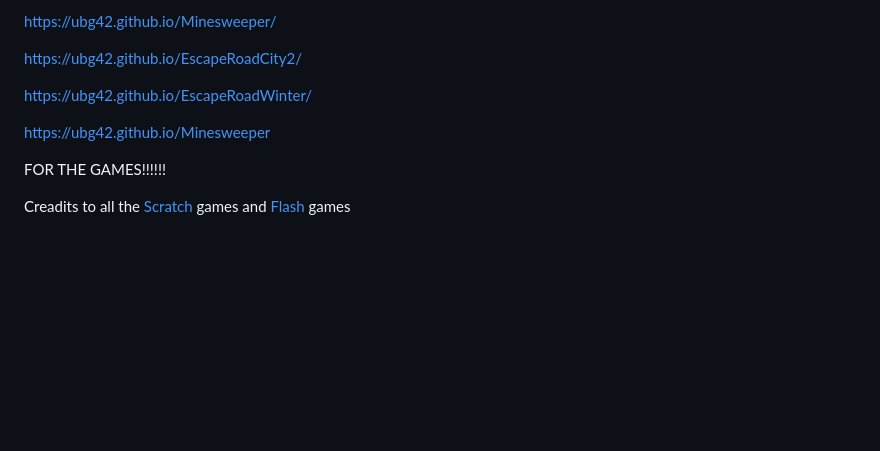
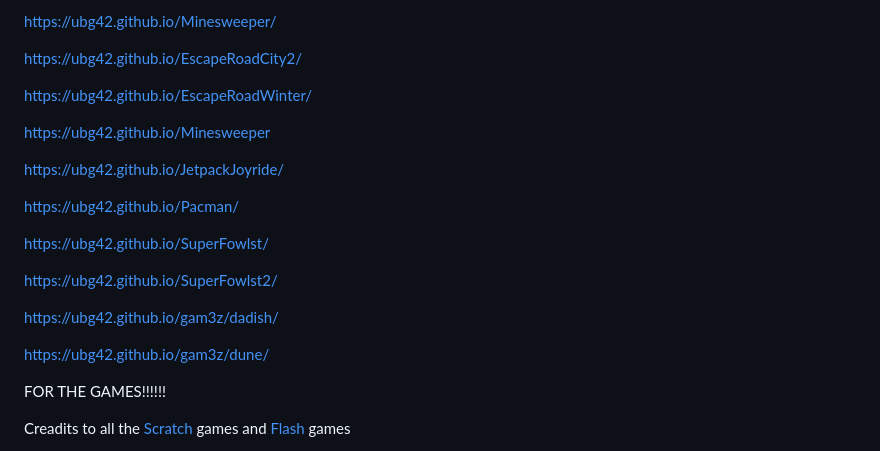
Before and after one commit to ubg42/ubg42.github.io, a Markdown page: README.md, the part around the change. Rendered like a GitHub page; blank space fills up the shorter version.

```diff
--- a/README.md
+++ b/README.md
@@ -468,6 +468,18 @@ https://ubg42.github.io/EscapeRoadWinter/
 
 https://ubg42.github.io/Minesweeper
 
+https://ubg42.github.io/JetpackJoyride/
+
+https://ubg42.github.io/Pacman/
+
+https://ubg42.github.io/SuperFowlst/
+
+https://ubg42.github.io/SuperFowlst2/
+
+https://ubg42.github.io/gam3z/dadish/
+
+https://ubg42.github.io/gam3z/dune/
+
 FOR THE GAMES!!!!!!
 
 Creadits to all the [Scratch](https://scratch.mit.edu/) games and [Flash](https://poki.com/en/flash) games
```
